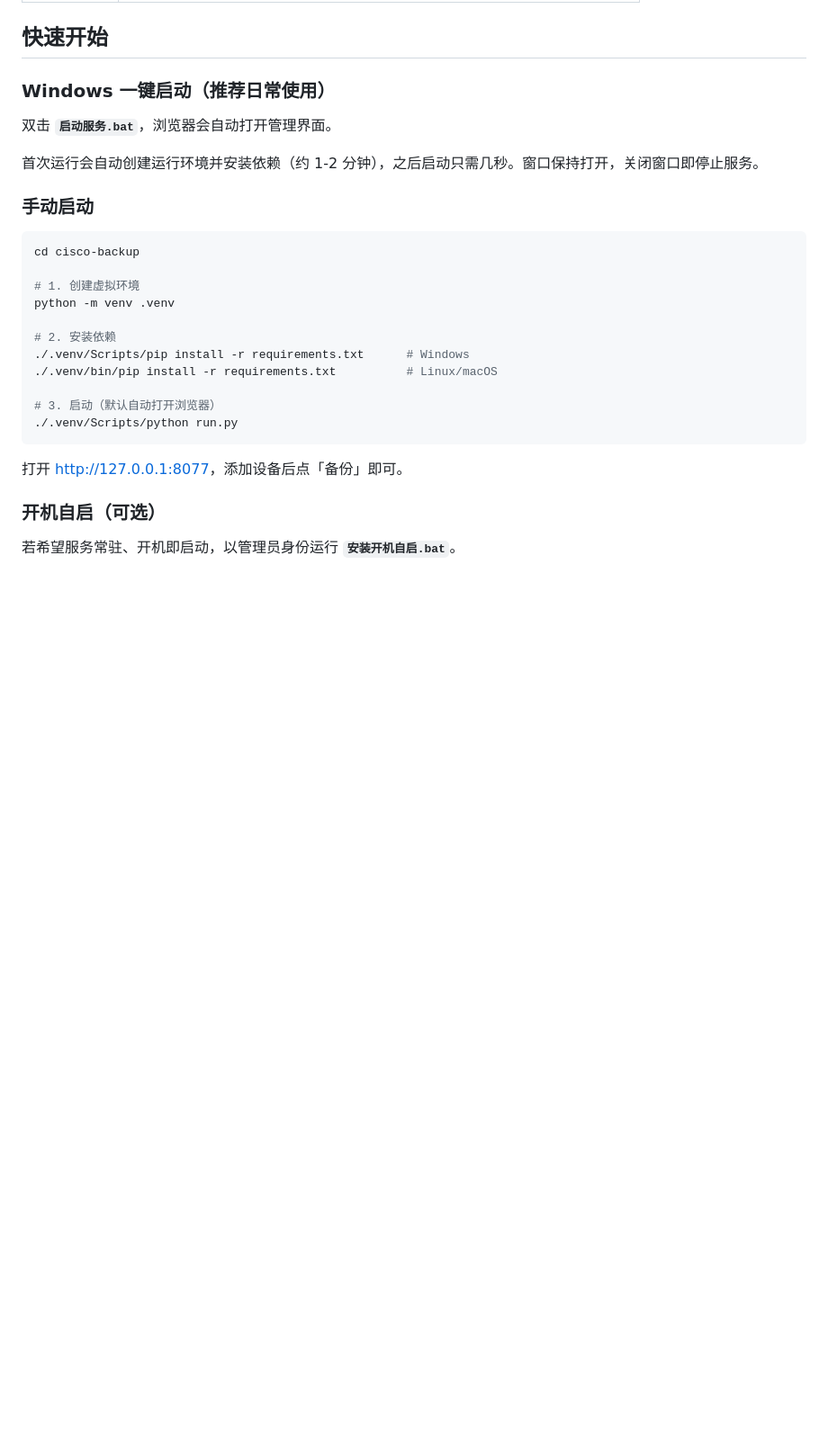
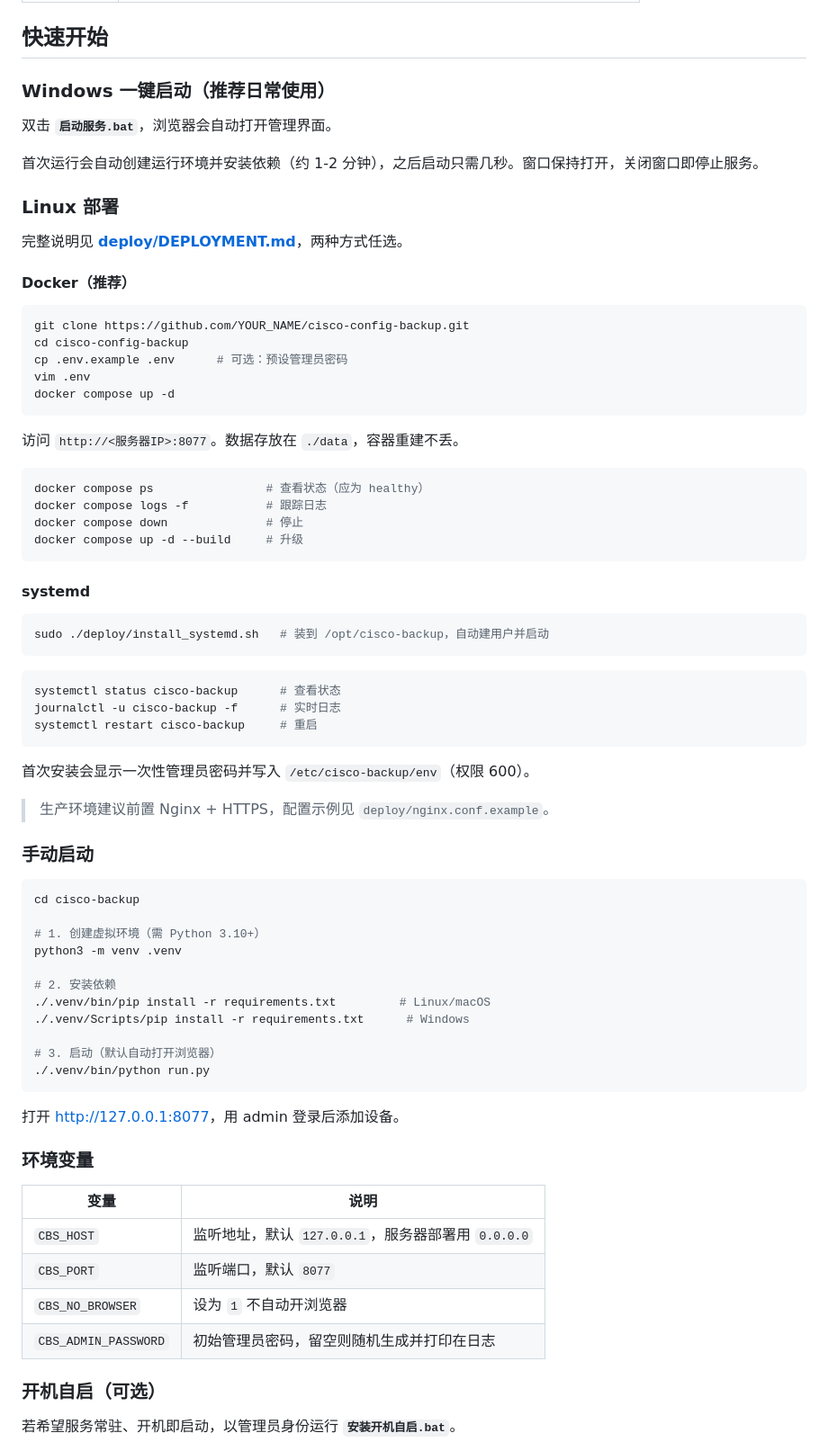
Before and after one commit to zduyiwuer/cisco-config-backup, a Markdown page: README.md, the part around one of its changes. Shown at 90% size. Drawn GitHub-style; blank space fills up the shorter version.

Commit message:
chore: 添加 Linux 部署支持与容器化
Docker
- 多阶段 Dockerfile：builder 编译依赖，runtime 仅带运行文件与 venv
- 官方 python:3.12-slim 基础镜像，非 root 用户运行
- 内置 HEALTHCHECK（curl探/api/health）
- docker-compose.yml：数据卷挂载到 ./data，容器重建不丢备份
- .env.example 模板，配置项全部走环境变量

systemd
- cisco-backup.service 模板，启用自动重启与安全加固
  （NoNewPrivileges / ProtectSystem / 资源限制）
- install_systemd.sh 一键安装：检查环境 → 建低权限用户 →
  装依赖 → 生成含随机管理员密码的 env 文件 → 注册并启动服务
- 安装脚本排除 data/ 目录，覆盖安装不丢备份

其他
- nginx.conf.example：HTTPS 反代、安全响应头、上传与超时配置
- deploy/DEPLOYMENT.md：完整部署文档，含防火墙、生产加固、
  数据备份与常见问题排查
- .gitattributes 统一 LF 行尾，避免 Linux 上 shell 脚本因 CRLF 无法执行
- README 补充 Linux 部署章节与环境变量说明

run.py 支持 CBS_HOST / CBS_PORT / CBS_NO_BROWSER 环境变量，
便于容器化配置。

已验证：shell 脚本语法、compose YAML 解析、敏感文件排除检查。

````diff
--- a/README.md
+++ b/README.md
@@ -28,23 +28,71 @@
 
 首次运行会自动创建运行环境并安装依赖（约 1-2 分钟），之后启动只需几秒。窗口保持打开，关闭窗口即停止服务。
 
+### Linux 部署
+
+完整说明见 **[deploy/DEPLOYMENT.md](deploy/DEPLOYMENT.md)**，两种方式任选。
+
+#### Docker（推荐）
+
+```bash
+git clone https://github.com/YOUR_NAME/cisco-config-backup.git
+cd cisco-config-backup
+cp .env.example .env      # 可选：预设管理员密码
+vim .env
+docker compose up -d
+```
+
+访问 `http://<服务器IP>:8077`。数据存放在 `./data`，容器重建不丢。
+
+```bash
+docker compose ps                # 查看状态（应为 healthy）
+docker compose logs -f           # 跟踪日志
+docker compose down              # 停止
+docker compose up -d --build     # 升级
+```
+
+#### systemd
+
+```bash
+sudo ./deploy/install_systemd.sh   # 装到 /opt/cisco-backup，自动建用户并启动
+```
+
+```bash
+systemctl status cisco-backup      # 查看状态
+journalctl -u cisco-backup -f      # 实时日志
+systemctl restart cisco-backup     # 重启
+```
+
+首次安装会显示一次性管理员密码并写入 `/etc/cisco-backup/env`（权限 600）。
+
+> 生产环境建议前置 Nginx + HTTPS，配置示例见 `deploy/nginx.conf.example`。
+
 ### 手动启动
 
 ```bash
 cd cisco-backup
 
-# 1. 创建虚拟环境
-python -m venv .venv
+# 1. 创建虚拟环境（需 Python 3.10+）
+python3 -m venv .venv
 
 # 2. 安装依赖
+./.venv/bin/pip install -r requirements.txt         # Linux/macOS
 ./.venv/Scripts/pip install -r requirements.txt      # Windows
-./.venv/bin/pip install -r requirements.txt          # Linux/macOS
 
 # 3. 启动（默认自动打开浏览器）
-./.venv/Scripts/python run.py
+./.venv/bin/python run.py
 ```
 
-打开 <http://127.0.0.1:8077>，添加设备后点「备份」即可。
+打开 <http://127.0.0.1:8077>，用 admin 登录后添加设备。
+
+### 环境变量
+
+| 变量 | 说明 |
+|---|---|
+| `CBS_HOST` | 监听地址，默认 `127.0.0.1`，服务器部署用 `0.0.0.0` |
+| `CBS_PORT` | 监听端口，默认 `8077` |
+| `CBS_NO_BROWSER` | 设为 `1` 不自动开浏览器 |
+| `CBS_ADMIN_PASSWORD` | 初始管理员密码，留空则随机生成并打印在日志 |
 
 ### 开机自启（可选）
 
````
Also changed, not shown: other parts of README.md (+8 -0 lines).
